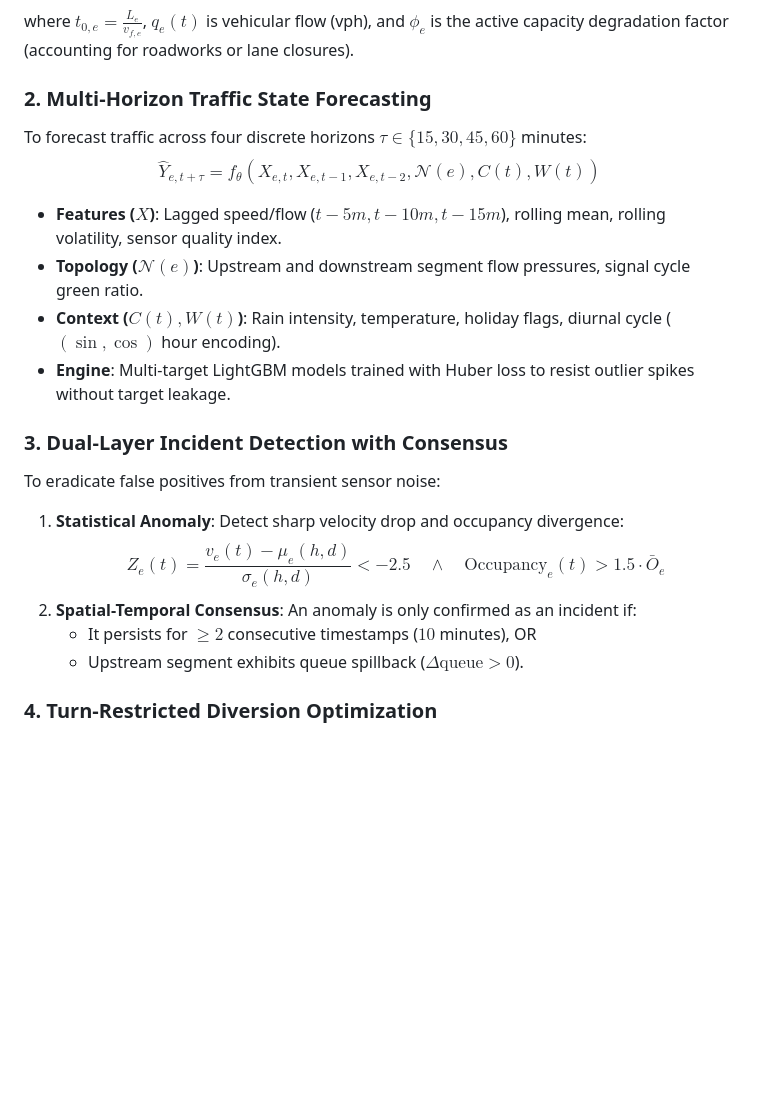
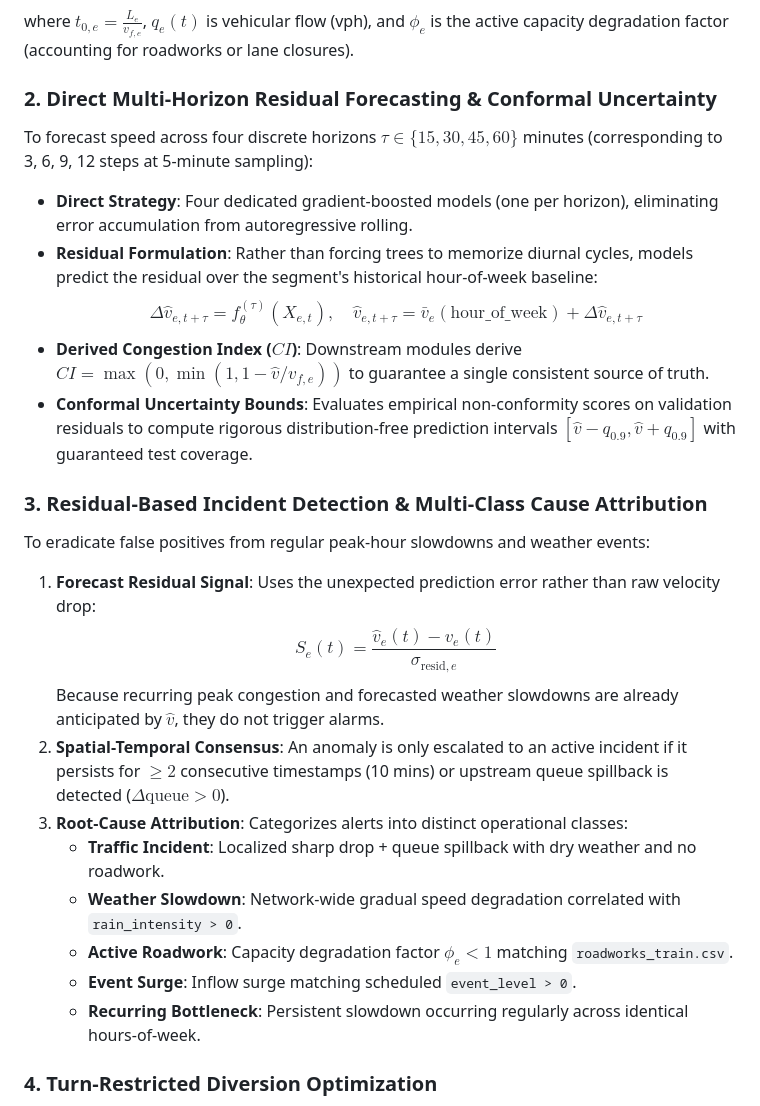
Before and after one commit to Dineswarkumar/CityFlow-hackathon, a Markdown page: README.md, the part around the change. Drawn GitHub-style; blank space fills up the shorter version.

Commit message:
docs: integrate direct multi-horizon residual forecaster and cause attribution into checkpoint 1

```diff
--- a/README.md
+++ b/README.md
@@ -88,21 +88,26 @@ $$t_e(t) = t_{0,e} \left(1 + \alpha \left(\frac{q_e(t)}{\phi_e \cdot C_e}\right)
 
 where $t_{0,e} = \frac{L_e}{v_{f,e}}$, $q_e(t)$ is vehicular flow (vph), and $\phi_e$ is the active capacity degradation factor (accounting for roadworks or lane closures).
 
-### 2. Multi-Horizon Traffic State Forecasting
-To forecast traffic across four discrete horizons $\tau \in \{15, 30, 45, 60\}$ minutes:
-$$\hat{Y}_{e, t+\tau} = f_\theta\left(X_{e, t}, X_{e, t-1}, X_{e, t-2}, \mathcal{N}(e), C(t), W(t)\right)$$
-- **Features ($X$)**: Lagged speed/flow ($t-5m, t-10m, t-15m$), rolling mean, rolling volatility, sensor quality index.
-- **Topology ($\mathcal{N}(e)$)**: Upstream and downstream segment flow pressures, signal cycle green ratio.
-- **Context ($C(t), W(t)$)**: Rain intensity, temperature, holiday flags, diurnal cycle ($(\sin, \cos)$ hour encoding).
-- **Engine**: Multi-target LightGBM models trained with Huber loss to resist outlier spikes without target leakage.
+### 2. Direct Multi-Horizon Residual Forecasting & Conformal Uncertainty
+To forecast speed across four discrete horizons $\tau \in \{15, 30, 45, 60\}$ minutes (corresponding to 3, 6, 9, 12 steps at 5-minute sampling):
+- **Direct Strategy**: Four dedicated gradient-boosted models (one per horizon), eliminating error accumulation from autoregressive rolling.
+- **Residual Formulation**: Rather than forcing trees to memorize diurnal cycles, models predict the residual over the segment's historical hour-of-week baseline:
+  $$\Delta \hat{v}_{e, t+\tau} = f_\theta^{(\tau)}\left(X_{e, t}\right), \quad \hat{v}_{e, t+\tau} = \bar{v}_e(\text{hour\_of\_week}) + \Delta \hat{v}_{e, t+\tau}$$
+- **Derived Congestion Index ($CI$)**: Downstream modules derive $CI = \max(0, \min(1, 1 - \hat{v}/v_{f,e}))$ to guarantee a single consistent source of truth.
+- **Conformal Uncertainty Bounds**: Evaluates empirical non-conformity scores on validation residuals to compute rigorous distribution-free prediction intervals $[\hat{v} - q_{0.9}, \hat{v} + q_{0.9}]$ with guaranteed test coverage.
 
-### 3. Dual-Layer Incident Detection with Consensus
-To eradicate false positives from transient sensor noise:
-1. **Statistical Anomaly**: Detect sharp velocity drop and occupancy divergence:
-   $$Z_e(t) = \frac{v_e(t) - \mu_e(h, d)}{\sigma_e(h, d)} < -2.5 \quad \land \quad \text{Occupancy}_e(t) > 1.5 \cdot \bar{O}_e$$
-2. **Spatial-Temporal Consensus**: An anomaly is only confirmed as an incident if:
-   - It persists for $\ge 2$ consecutive timestamps ($10$ minutes), OR
-   - Upstream segment exhibits queue spillback ($\Delta \text{queue} > 0$).
+### 3. Residual-Based Incident Detection & Multi-Class Cause Attribution
+To eradicate false positives from regular peak-hour slowdowns and weather events:
+1. **Forecast Residual Signal**: Uses the unexpected prediction error rather than raw velocity drop:
+   $$S_e(t) = \frac{\hat{v}_e(t) - v_e(t)}{\sigma_{\text{resid}, e}}$$
+   Because recurring peak congestion and forecasted weather slowdowns are already anticipated by $\hat{v}$, they do not trigger alarms.
+2. **Spatial-Temporal Consensus**: An anomaly is only escalated to an active incident if it persists for $\ge 2$ consecutive timestamps (10 mins) or upstream queue spillback is detected ($\Delta \text{queue} > 0$).
+3. **Root-Cause Attribution**: Categorizes alerts into distinct operational classes:
+   - **Traffic Incident**: Localized sharp drop + queue spillback with dry weather and no roadwork.
+   - **Weather Slowdown**: Network-wide gradual speed degradation correlated with `rain_intensity > 0`.
+   - **Active Roadwork**: Capacity degradation factor $\phi_e < 1$ matching `roadworks_train.csv`.
+   - **Event Surge**: Inflow surge matching scheduled `event_level > 0`.
+   - **Recurring Bottleneck**: Persistent slowdown occurring regularly across identical hours-of-week.
 
 ### 4. Turn-Restricted Diversion Optimization
 Given an incident on segment $e^* = (u, v)$, the rerouting engine solves a constrained shortest-path problem on directed graph $G = (V, E)$ with turn penalty matrix $P(e_i, e_j) \in \{0, \infty\}$:
```
Also changed, not shown: ML_MODEL_CHANGES.md (added, +282 -0 lines).
